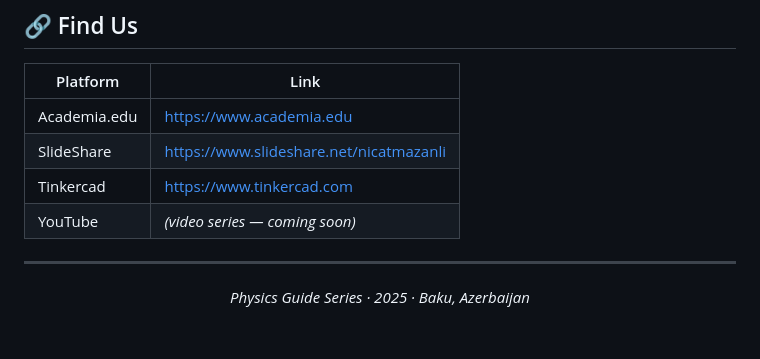
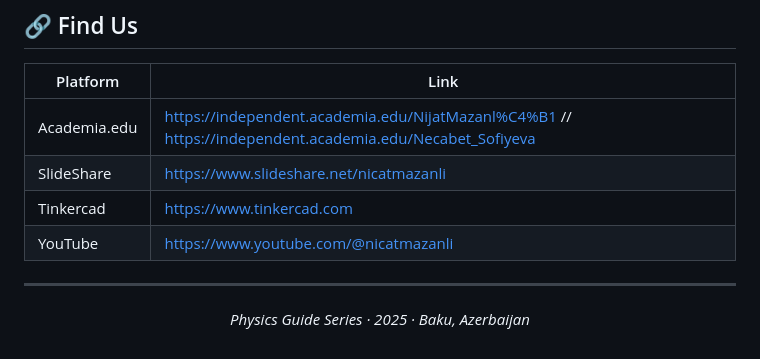
Before and after one commit to MissNecabet/Physics_Guide, a Markdown page: README.md, the part around the change. GitHub-like rendering.

```diff
--- a/README.md
+++ b/README.md
@@ -275,10 +275,10 @@ All guides reviewed and certified by **Telman Askeraliyev** — Fizika Müəllim
 
 | Platform | Link |
 |----------|------|
-| Academia.edu | https://www.academia.edu |
+| Academia.edu | https://independent.academia.edu/NijatMazanl%C4%B1 // https://independent.academia.edu/Necabet_Sofiyeva |
 | SlideShare | https://www.slideshare.net/nicatmazanli |
 | Tinkercad | https://www.tinkercad.com |
-| YouTube | *(video series — coming soon)* |
+| YouTube | https://www.youtube.com/@nicatmazanli |
 
 ---
 
```
